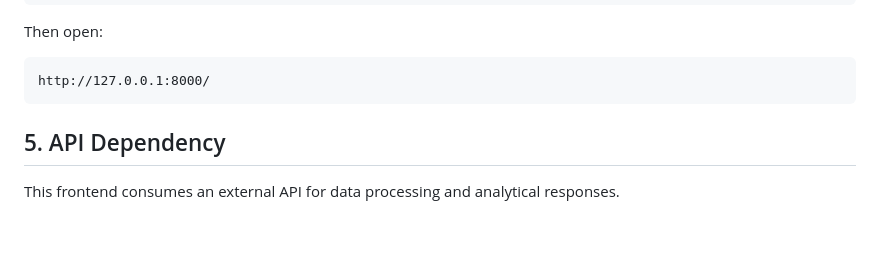
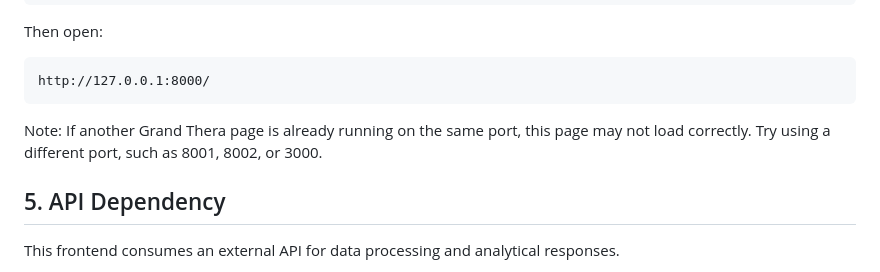
Before and after one commit to GrandThera/AIT-regime, a Markdown page: README.md, the part around the change. Drawn GitHub-style; blank space fills up the shorter version.

Commit message:
warning note about the port

````diff
--- a/README.md
+++ b/README.md
@@ -80,6 +80,7 @@ Then open:
 http://127.0.0.1:8000/
 ```
 
+Note: If another Grand Thera page is already running on the same port, this page may not load correctly. Try using a different port, such as 8001, 8002, or 3000.
 
 
 ## 5. API Dependency
````
